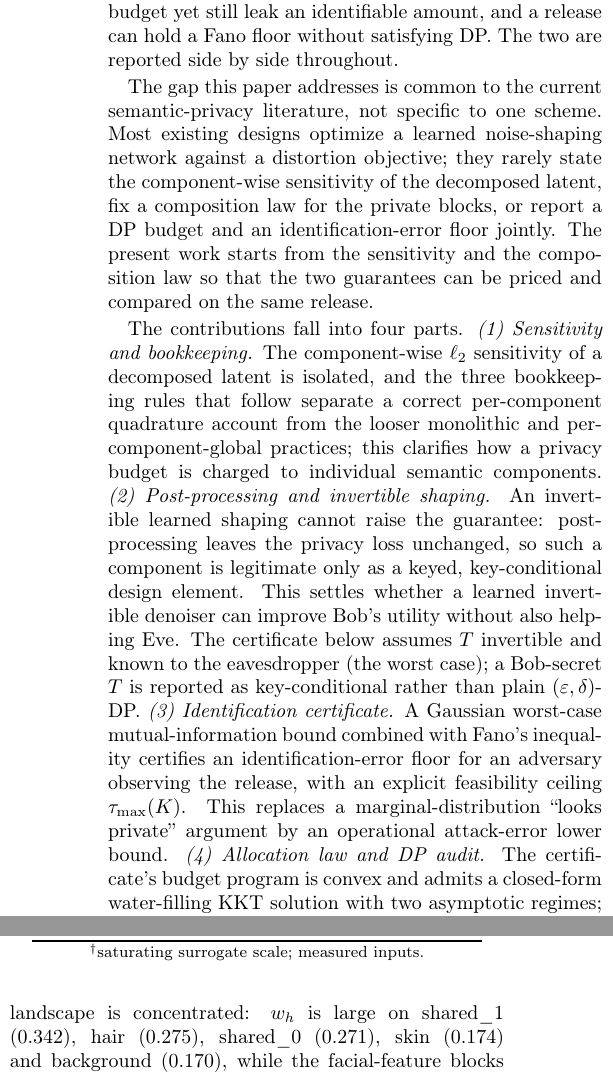
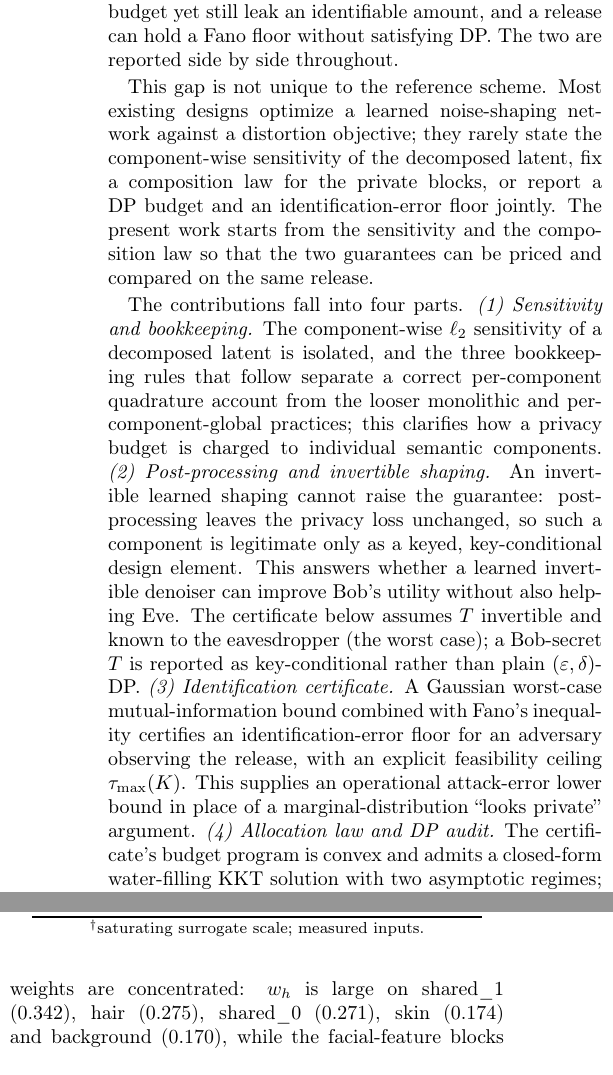
Before and after one commit to wqinmin975/Auditable-Privacy-Accounting-and-Dynamic-Semantic-Budget, a LaTeX paper (theory/main_paper.tex): two parts of the columns of pages 2 and 14 of 17, joined at a grey line, cut so that both start at the same text. Compiled offline with pdfLaTeX.

Commit message:
style: de-AI prose cleanup in manuscript
- Replace inflated verbs (settles -> answers, replaces -> supplies ... in place of)
- Replace abstract noun 'landscape' with concrete 'threat models and defence
  techniques' / 'utility weights' (3 sites)
- Remove em dash in Theorem 4(b) discussion; split into a sentence
- Simplify vague generalization about the literature gap
- Fix 3 table cells missing $ delimiters around \times10^{n} (silent LaTeX
  errors carried over from the previous revision)
- No math, numbers, theorem statements or references changed.
- 24 tests pass; pdflatex clean (17pp).

```diff
--- a/theory/main_paper.tex
+++ b/theory/main_paper.tex
@@ -141,8 +141,7 @@ release can satisfy a DP budget yet still leak an identifiable amount, and a
 release can hold a Fano floor without satisfying DP. The two are reported side
 by side throughout.
 
-The gap this paper addresses is common to the current semantic-privacy
-literature, not specific to one scheme. Most existing designs optimize a learned
+This gap is not unique to the reference scheme. Most existing designs optimize a learned
 noise-shaping network against a distortion objective; they rarely state the
 component-wise sensitivity of the decomposed latent, fix a composition law for
 the private blocks, or report a DP budget and an identification-error floor
@@ -158,15 +157,15 @@ charged to individual semantic components.
 \emph{(2) Post-processing and invertible shaping.} An invertible learned shaping
 cannot raise the guarantee: post-processing leaves the privacy loss unchanged,
 so such a component is legitimate only as a keyed, key-conditional design
-element. This settles whether a learned invertible denoiser can improve Bob's
+element. This answers whether a learned invertible denoiser can improve Bob's
 utility without also helping Eve. The certificate below assumes $T$ invertible
 and known to the eavesdropper (the worst case); a Bob-secret $T$ is reported as
 key-conditional rather than plain $(\varepsilon,\delta)$-DP.
 \emph{(3) Identification certificate.} A Gaussian worst-case mutual-information
 bound combined with Fano's inequality certifies an identification-error floor
 for an adversary observing the release, with an explicit feasibility ceiling
-$\tau_{\max}(K)$. This replaces a marginal-distribution ``looks private''
-argument by an operational attack-error lower bound.
+$\tau_{\max}(K)$. This supplies an operational attack-error lower bound in
+place of a marginal-distribution ``looks private'' argument.
 \emph{(4) Allocation law and DP audit.} The certificate's budget program is
 convex and admits a closed-form water-filling KKT solution with two asymptotic
 regimes; the same KKT analysis gives the noise profile induced by each standard
@@ -1496,14 +1495,14 @@ task-decoupled & MI certificate & 0.861 & 0.329 & 0.900 \\
 (overlap 0.590, & RDP           & 0.857 & 1.931 & 0.779 \\
 $|P|{=}7$)     & GDP            & 0.857 & 2.076 & 0.769 \\
                & $\ell_1$ basic & 0.860 & 1.367 & 0.822 \\
-               & static $k{=}4$ & 0.832 & 2.9\times10^{4} & 0.000 \\
+               & static $k{=}4$ & 0.832 & $2.9\times10^{4}$ & 0.000 \\
 \bottomrule
 \end{tabular}
 $^\dagger$saturating surrogate scale; measured inputs.
 \end{table}
 
 \emph{Findings.} Three observations survive the move from proxy to
-measurement. First, the measured utility landscape is concentrated:
+measurement. First, the measured utility weights are concentrated:
 $w_h$ is large on shared\_1 ($0.342$), hair ($0.275$), shared\_0 ($0.271$),
 skin ($0.174$) and background ($0.170$), while the facial-feature blocks are
 nearly free to protect ($w_{\mathrm{eyes}}{=}0.0097$,
```
Also changed, not shown: theory/main_paper.pdf, theory/main_paper.tex (12 more changed lines).
